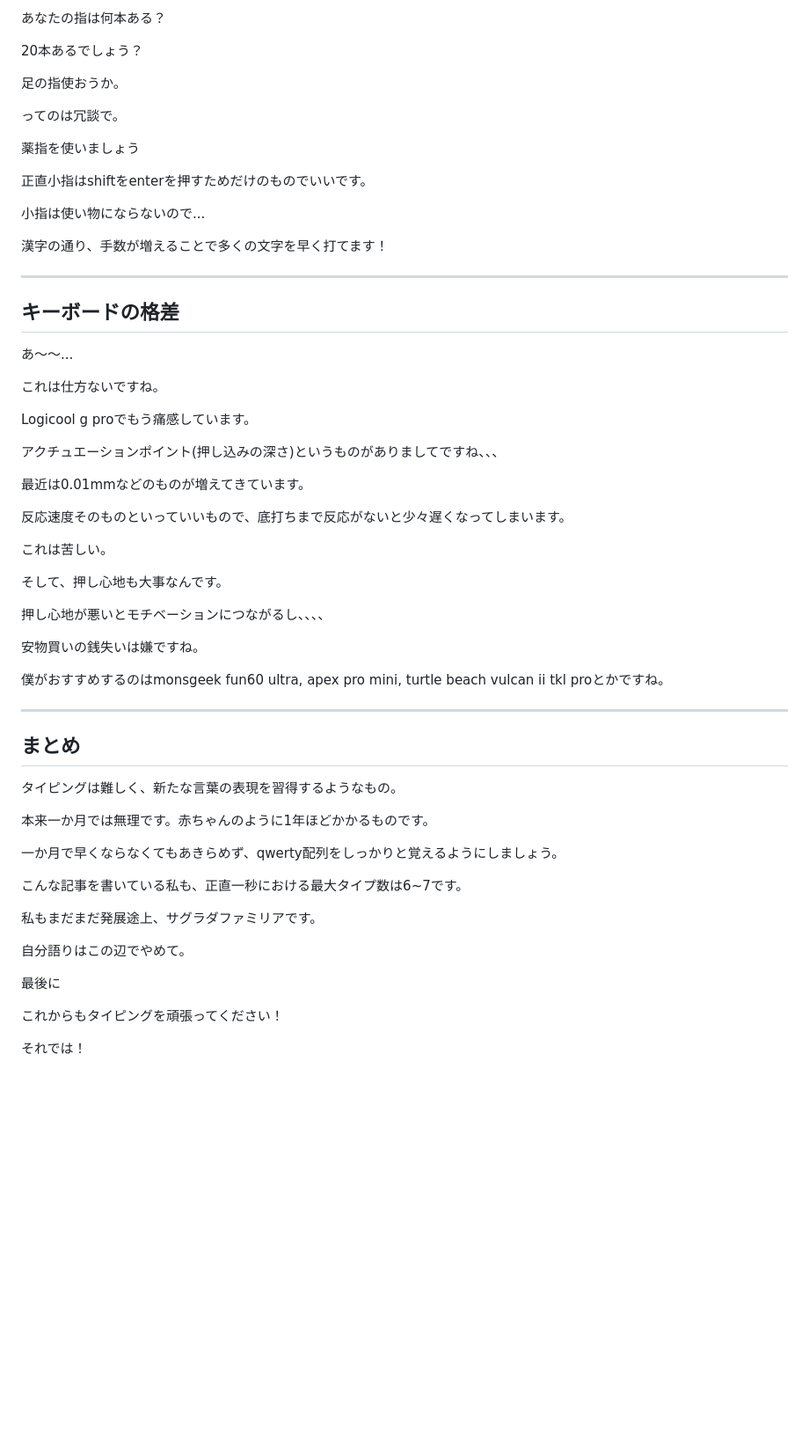
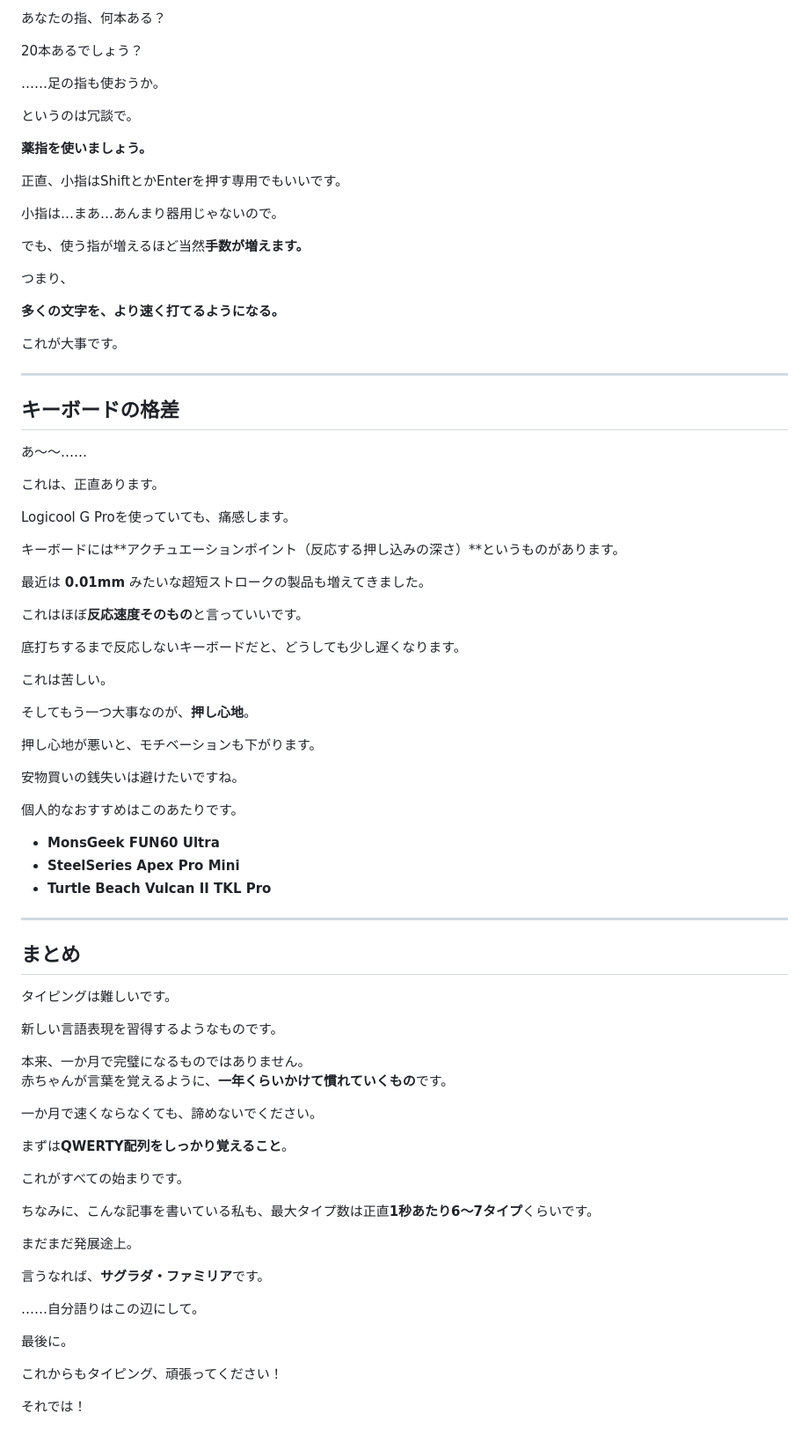
Before and after one commit to zrpy/ai_blog, a Markdown page: blogs_raw/how-to-improve-your-typing-skill.md, the part around one of its changes. Shown at 88% size. GitHub-like rendering; blank space fills up the shorter version.

```diff
--- a/blogs_raw/how-to-improve-your-typing-skill.md
+++ b/blogs_raw/how-to-improve-your-typing-skill.md
@@ -81,65 +99,85 @@ F,Jの周りから覚えて、できるなら0~10、記号を覚えればよい
 
-あなたの指は何本ある？
+あなたの指、何本ある？
 
 20本あるでしょう？
 
-足の指使おうか。
+……足の指も使おうか。
 
-ってのは冗談で。
+というのは冗談で。
 
-薬指を使いましょう
+**薬指を使いましょう。**
 
-正直小指はshiftをenterを押すためだけのものでいいです。
+正直、小指はShiftとかEnterを押す専用でもいいです。
 
-小指は使い物にならないので...
+小指は…まあ…あんまり器用じゃないので。
 
-漢字の通り、手数が増えることで多くの文字を早く打てます！
+でも、使う指が増えるほど当然**手数が増えます。**
+
+つまり、
+
+**多くの文字を、より速く打てるようになる。**
+
+これが大事です。
 
 ---
 
+## キーボードの格差 <a id="keyboard-gap-gg"></a>
 
-## キーボードの格差<a id="#keyboard-gap-gg"></a>
+あ～～……
 
-あ～～...
+これは、正直あります。
 
-これは仕方ないですね。
+Logicool G Proを使っていても、痛感します。
 
-Logicool g proでもう痛感しています。
+キーボードには**アクチュエーションポイント（反応する押し込みの深さ）**というものがあります。
 
-アクチュエーションポイント(押し込みの深さ)というものがありましてですね、、、
+最近は **0.01mm** みたいな超短ストロークの製品も増えてきました。
 
-最近は0.01mmなどのものが増えてきています。
+これはほぼ**反応速度そのもの**と言っていいです。
 
-反応速度そのものといっていいもので、底打ちまで反応がないと少々遅くなってしまいます。
+底打ちするまで反応しないキーボードだと、どうしても少し遅くなります。
 
 これは苦しい。
 
-そして、押し心地も大事なんです。
+そしてもう一つ大事なのが、**押し心地**。
 
-押し心地が悪いとモチベーションにつながるし、、、、
+押し心地が悪いと、モチベーションも下がります。
 
-安物買いの銭失いは嫌ですね。
+安物買いの銭失いは避けたいですね。
 
-僕がおすすめするのはmonsgeek fun60 ultra, apex pro mini, turtle beach vulcan ii tkl proとかですね。
+個人的なおすすめはこのあたりです。
+
+- **MonsGeek FUN60 Ultra**
+- **SteelSeries Apex Pro Mini**
+- **Turtle Beach Vulcan II TKL Pro**
 
 ---
 
-## まとめ<a id="#matome"></a>
+## まとめ <a id="matome"></a>
 
-タイピングは難しく、新たな言葉の表現を習得するようなもの。
+タイピングは難しいです。
 
-本来一か月では無理です。赤ちゃんのように1年ほどかかるものです。
+新しい言語表現を習得するようなものです。
 
-一か月で早くならなくてもあきらめず、qwerty配列をしっかりと覚えるようにしましょう。
+本来、一か月で完璧になるものではありません。
+赤ちゃんが言葉を覚えるように、**一年くらいかけて慣れていくもの**です。
 
-こんな記事を書いている私も、正直一秒における最大タイプ数は6~7です。
+一か月で速くならなくても、諦めないでください。
 
-私もまだまだ発展途上、サグラダファミリアです。
+まずは**QWERTY配列をしっかり覚えること**。
 
-自分語りはこの辺でやめて。
+これがすべての始まりです。
 
-最後に
+ちなみに、こんな記事を書いている私も、最大タイプ数は正直**1秒あたり6〜7タイプ**くらいです。
 
-これからもタイピングを頑張ってください！
+まだまだ発展途上。
+
+言うなれば、**サグラダ・ファミリア**です。
+
+……自分語りはこの辺にして。
+
+最後に。
+
+これからもタイピング、頑張ってください！
 
 それでは！
```
Also changed, not shown: other parts of blogs_raw/how-to-improve-your-typing-skill.md (+42 -24 lines).
